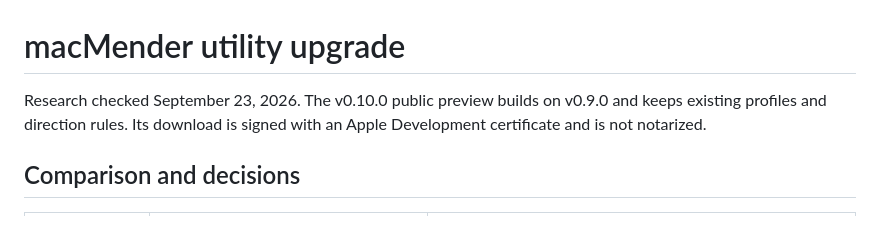
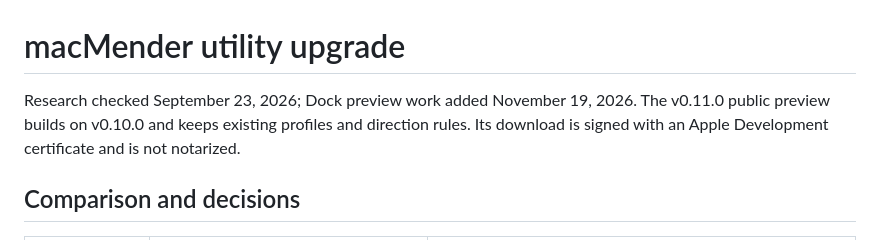
Before and after one commit to 0hmslice/macMender, a Markdown page: docs/UPGRADE.md, the part around the change. GitHub-like rendering.

```diff
--- a/docs/UPGRADE.md
+++ b/docs/UPGRADE.md
@@ -1,6 +1,6 @@
 # macMender utility upgrade
 
-Research checked September 23, 2026. The v0.10.0 public preview builds on v0.9.0 and keeps existing profiles and direction rules. Its download is signed with an Apple Development certificate and is not notarized.
+Research checked September 23, 2026; Dock preview work added November 19, 2026. The v0.11.0 public preview builds on v0.10.0 and keeps existing profiles and direction rules. Its download is signed with an Apple Development certificate and is not notarized.
 
 ## Comparison and decisions
 
```
Also changed, not shown: README.md (+47 -11 lines), .github/assets/v0.11.0/dock-settings.jpg (added), 7 other files.
